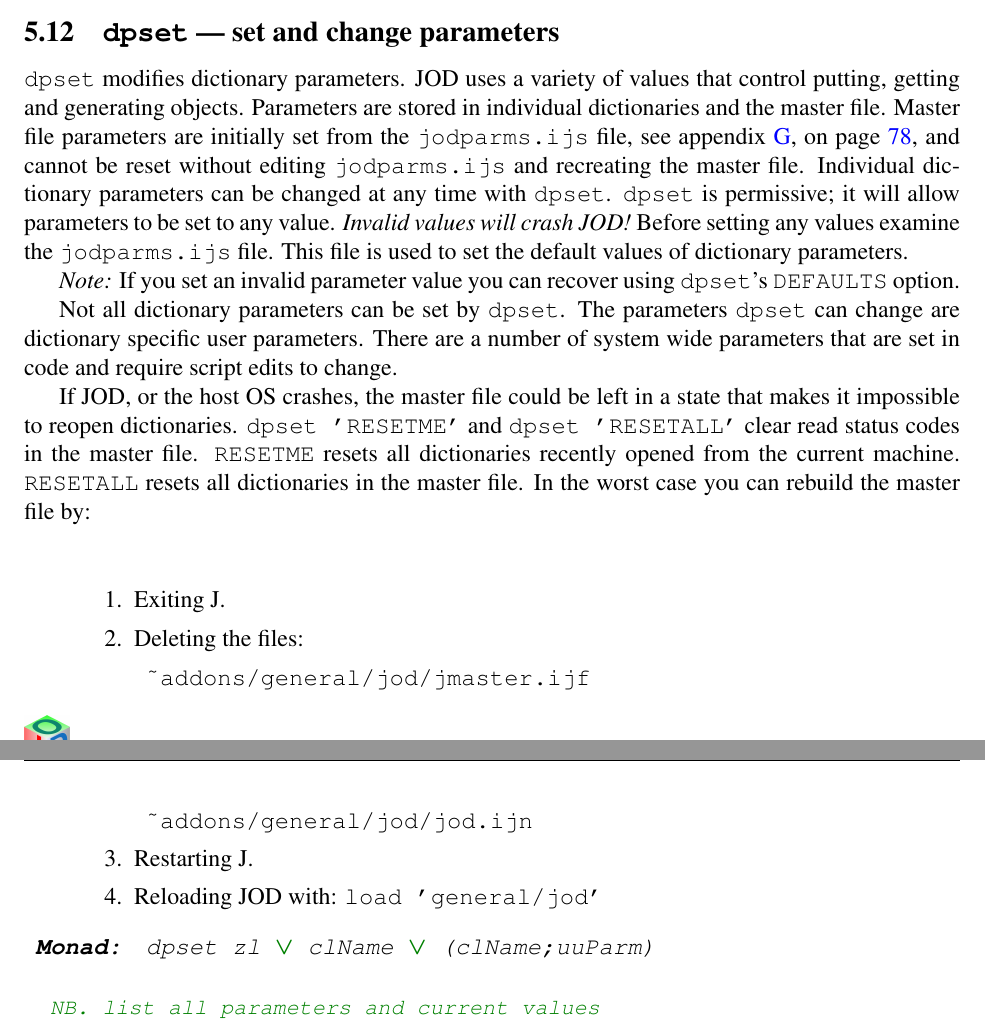
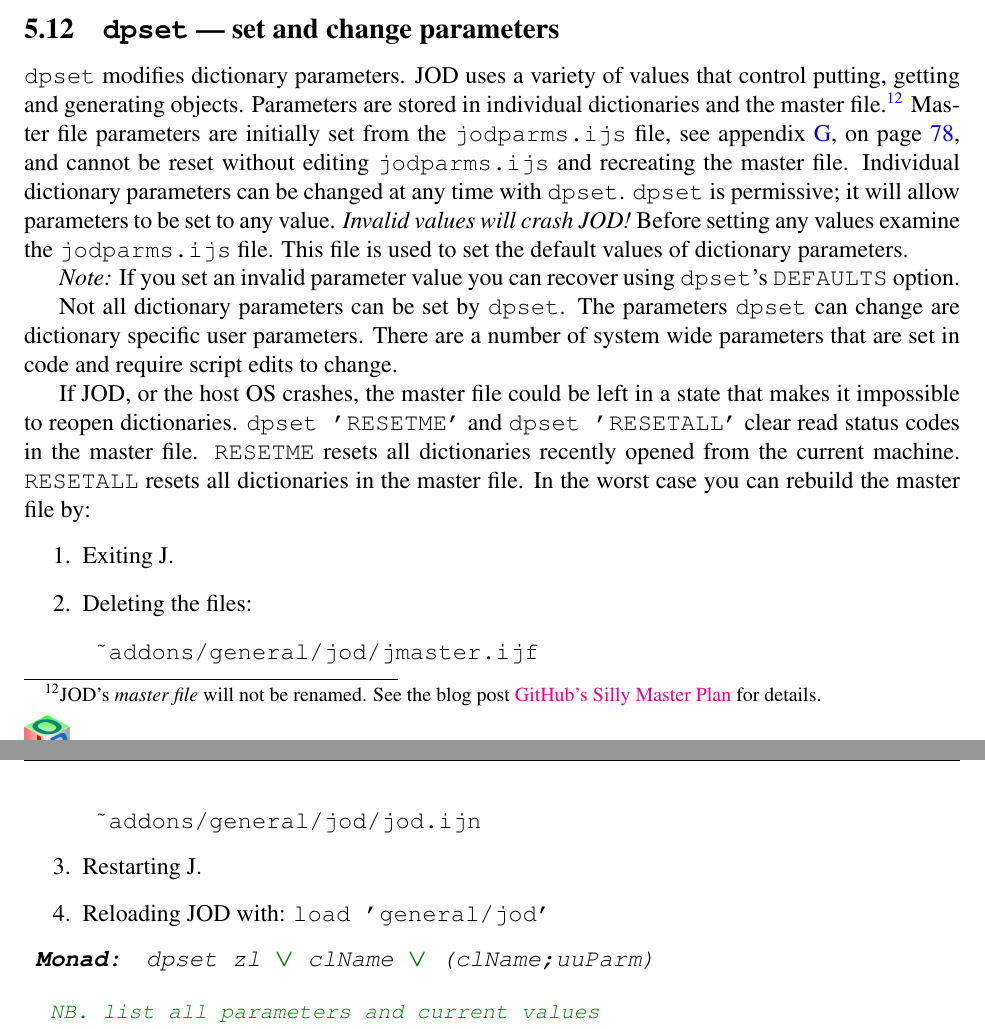
Before and after one commit to bakerjd99/joddoc, a LaTeX document (jod.tex, which reads jodwords.tex): two parts of pages 30 and 31 of 106, joined at a grey line, cut so that both start at the same text. Compiled offline with pdfLaTeX.

Commit message:
master file name blog post reference added

```diff
--- a/jodwords.tex
+++ b/jodwords.tex
@@ -761,7 +761,10 @@ text in that it is not prefixed with leading \verb|NB.|'s.
 \hypertarget{il:dpset}{\texttt{dpset}} modifies dictionary parameters. JOD uses a
 variety of values that control putting, getting and generating objects.
 Parameters\index{dictionary!parameters} are stored in individual dictionaries and
-the master file. Master file\index{master file} parameters\index{parameters|see{dictionary}} are initially
+the master file.\footnote{
+  JOD's \textit{master file} will not be renamed. See the blog post
+  \href{https://analyzethedatanotthedrivel.org/2020/06/20/githubs-silly-master-plan/}{GitHub's Silly Master Plan} for details.
+} Master file\index{master file} parameters\index{parameters|see{dictionary}} are initially
 set from the \verb|jodparms.ijs| file, see appendix~\ref{ap:jodparms}, on
 page~\pageref{ap:jodparms}, and cannot be reset without
 editing \verb|jodparms.ijs| and recreating the master file. Individual
@@ -784,7 +787,7 @@ If JOD, or the host OS crashes, the master file could be
    \texttt{RESETME} resets all dictionaries recently opened from the current machine.
    \texttt{RESETALL} resets all dictionaries in the master file.
    In the worst case you can rebuild the master file by:
-\begin{quotation}
+%\begin{quotation}
 	\noindent\begin{enumerate}
 	  \item Exiting J.
 	  \item Deleting the files:
@@ -795,7 +798,7 @@ If JOD, or the host OS crashes, the master file could be
 	  \item Restarting J.
 	  \item Reloading JOD with: \verb|load 'general/jod'|
 	\end{enumerate}
-\end{quotation}
+%\end{quotation}
 
 \begin{wordhead}
 \monad & dpset zl \argsep clName \argsep (clName;uuParm) \\
```
